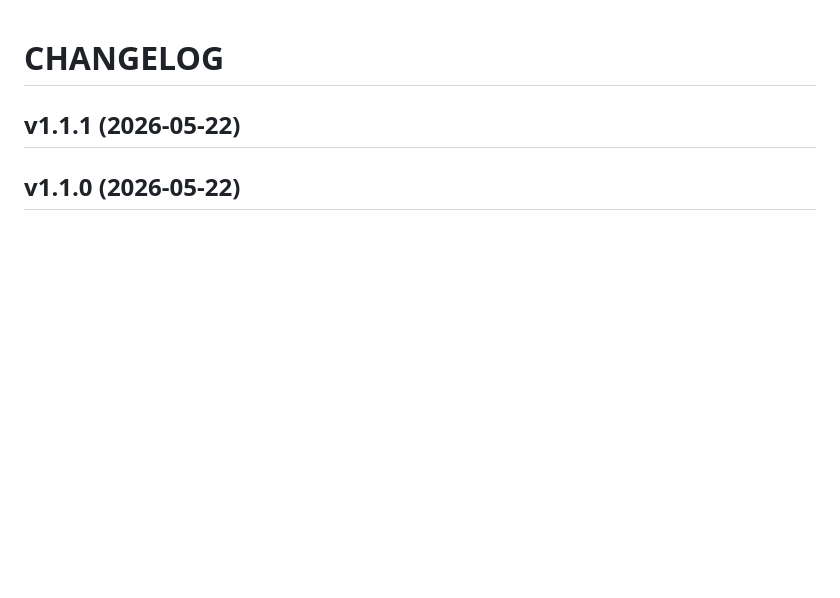
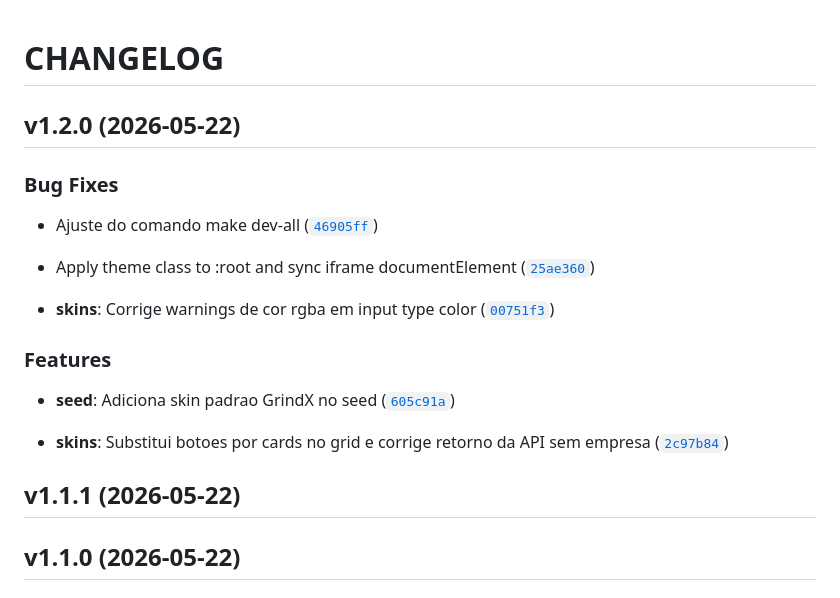
Before and after one commit to TyrGunllod/GrindX, a Markdown page: CHANGELOG.md, the part around the change. Drawn GitHub-style; blank space fills up the shorter version.

Commit message:
1.2.0
Automatically generated by python-semantic-release

```diff
--- a/CHANGELOG.md
+++ b/CHANGELOG.md
@@ -1,6 +1,28 @@
 # CHANGELOG
 
 <!-- version list -->
+
+## v1.2.0 (2026-05-22)
+
+### Bug Fixes
+
+- Ajuste do comando make dev-all
+  ([`46905ff`](https://github.com/TyrGunllod/GrindX/commit/46905ff987b59938e7d3ca22224f791548b25dd1))
+
+- Apply theme class to :root and sync iframe documentElement
+  ([`25ae360`](https://github.com/TyrGunllod/GrindX/commit/25ae360852dfcbb08301b9aaba0874f1facc862a))
+
+- **skins**: Corrige warnings de cor rgba em input type color
+  ([`00751f3`](https://github.com/TyrGunllod/GrindX/commit/00751f35c0f892e56b2416929686aac79fbf3fc1))
+
+### Features
+
+- **seed**: Adiciona skin padrao GrindX no seed
+  ([`605c91a`](https://github.com/TyrGunllod/GrindX/commit/605c91a8cbce8bf4642c73dc4d1e4320c4f77bfe))
+
+- **skins**: Substitui botoes por cards no grid e corrige retorno da API sem empresa
+  ([`2c97b84`](https://github.com/TyrGunllod/GrindX/commit/2c97b84d18b58fc9e5f8c20c4b8c74099b5d6561))
+
 
 ## v1.1.1 (2026-05-22)
 
```
